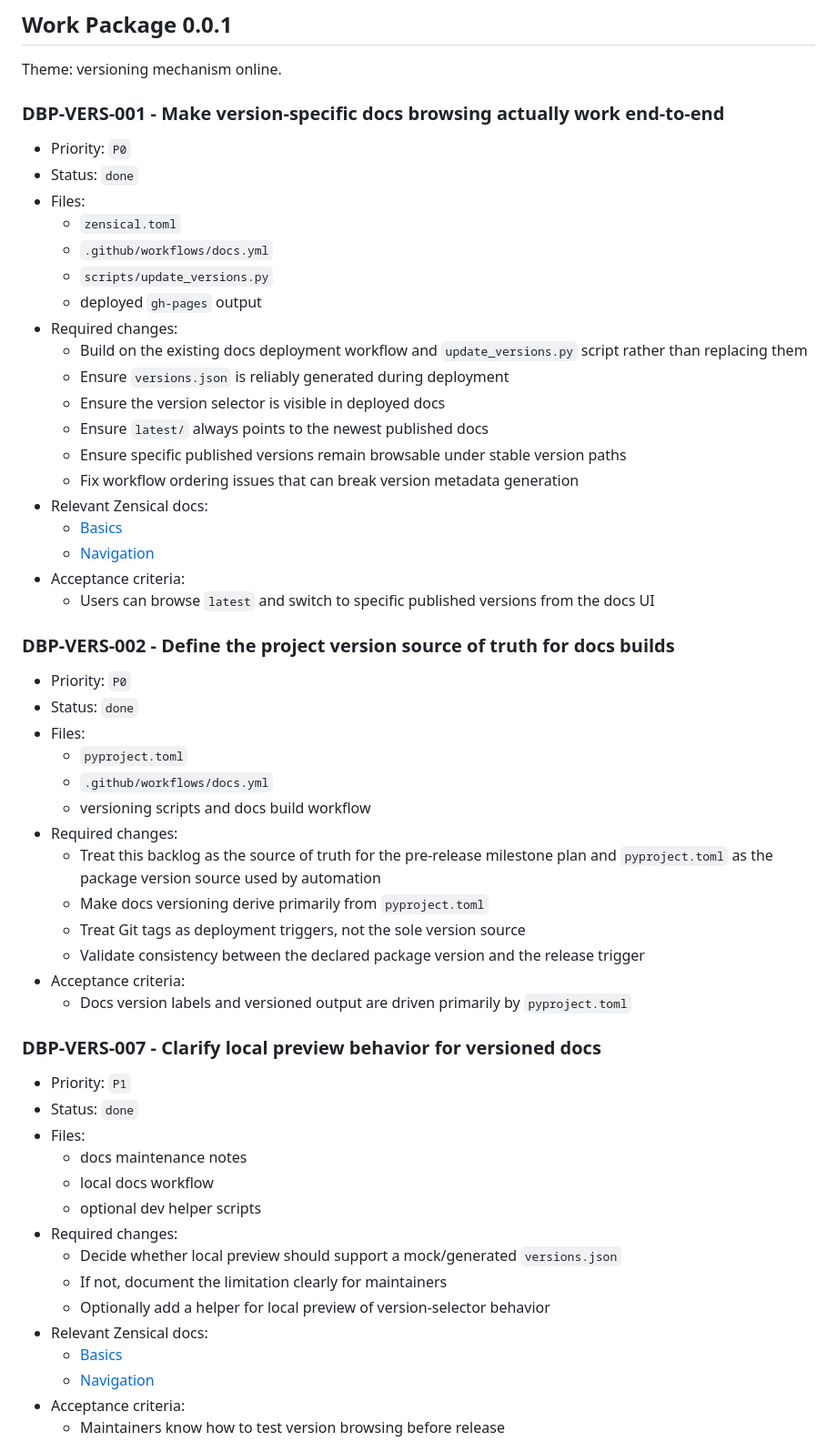
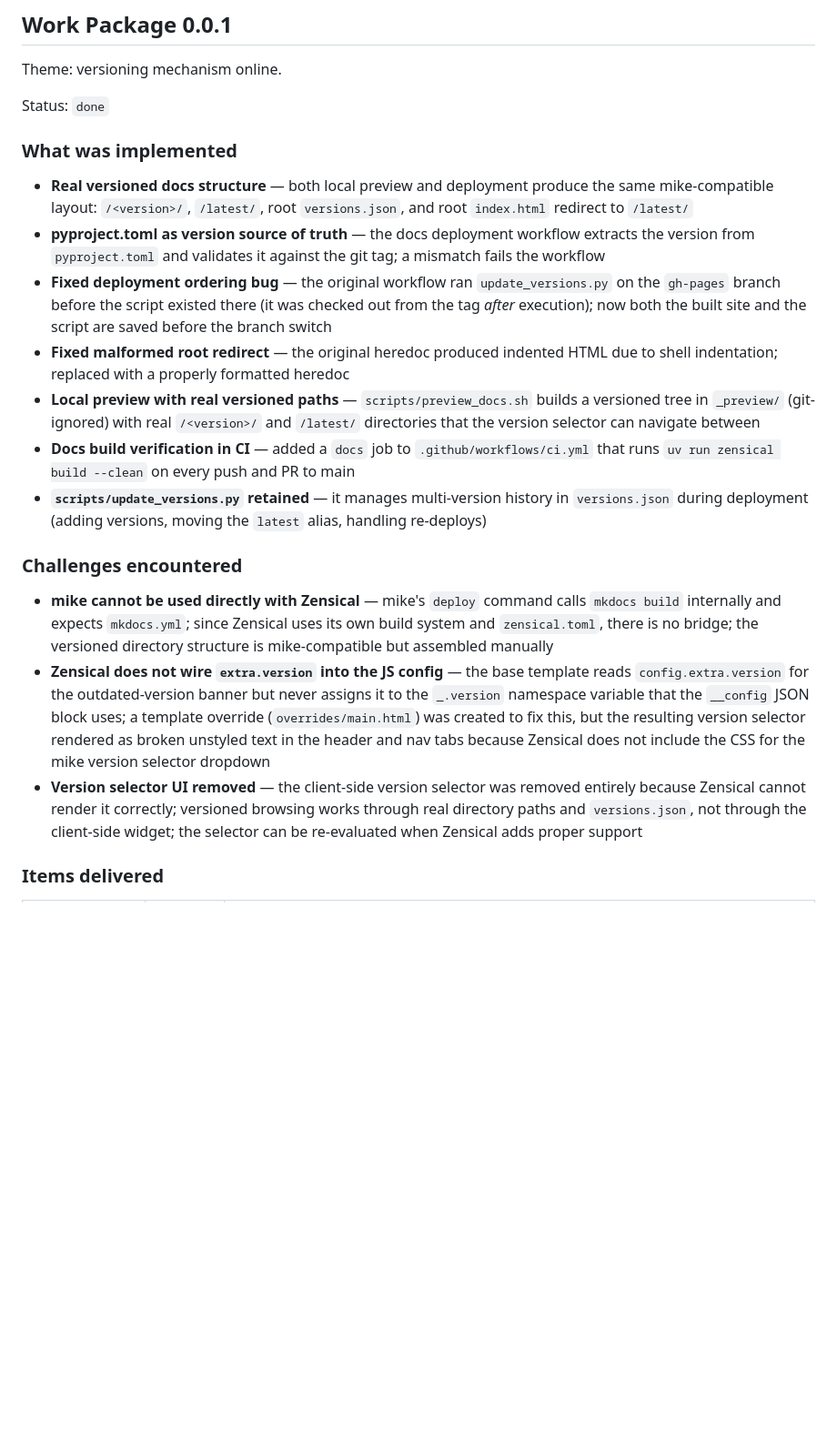
Before and after one commit to knifflig/dbport, a Markdown page: docs/backlog.md, the part around one of its changes. Shown at 91% size. Drawn GitHub-style; blank space fills up the shorter version.

Commit message:
Update backlog: mark WP 0.0.1 as done with implementation notes
Document what was implemented, challenges encountered (mike
incompatibility with Zensical, broken version selector CSS), and
the resulting decisions.

https://claude.ai/code/session_017DS18SvqowucnfBADqzgsw

```diff
--- a/docs/backlog.md
+++ b/docs/backlog.md
@@ -104,59 +104,23 @@ Use these facts as context when working the remaining backlog items.
 
 Theme: versioning mechanism online.
 
-### DBP-VERS-001 - Make version-specific docs browsing actually work end-to-end
+Status: `done`
 
-- Priority: `P0`
-- Status: `done`
-- Files:
-  - `zensical.toml`
-  - `.github/workflows/docs.yml`
-  - `scripts/update_versions.py`
-  - deployed `gh-pages` output
-- Required changes:
-  - Build on the existing docs deployment workflow and `update_versions.py` script rather than replacing them
-  - Ensure `versions.json` is reliably generated during deployment
-  - Ensure the version selector is visible in deployed docs
-  - Ensure `latest/` always points to the newest published docs
-  - Ensure specific published versions remain browsable under stable version paths
-  - Fix workflow ordering issues that can break version metadata generation
-- Relevant Zensical docs:
-  - [Basics](https://zensical.org/docs/setup/basics/)
-  - [Navigation](https://zensical.org/docs/setup/navigation/)
-- Acceptance criteria:
-  - Users can browse `latest` and switch to specific published versions from the docs UI
+### What was implemented
 
-### DBP-VERS-002 - Define the project version source of truth for docs builds
+- **Real versioned docs structure** — both local preview and deployment produce the same mike-compatible layout: `/<version>/`, `/latest/`, root `versions.json`, and root `index.html` redirect to `/latest/`
+- **pyproject.toml as version source of truth** — the docs deployment workflow extracts the version from `pyproject.toml` and validates it against the git tag; a mismatch fails the workflow
+- **Fixed deployment ordering bug** — the original workflow ran `update_versions.py` on the `gh-pages` branch before the script existed there (it was checked out from the tag *after* execution); now both the built site and the script are saved before the branch switch
+- **Fixed malformed root redirect** — the original heredoc produced indented HTML due to shell indentation; replaced with a properly formatted heredoc
+- **Local preview with real versioned paths** — `scripts/preview_docs.sh` builds a versioned tree in `_preview/` (git-ignored) with real `/<version>/` and `/latest/` directories that the version selector can navigate between
+- **Docs build verification in CI** — added a `docs` job to `.github/workflows/ci.yml` that runs `uv run zensical build --clean` on every push and PR to main
+- **`scripts/update_versions.py` retained** — it manages multi-version history in `versions.json` during deployment (adding versions, moving the `latest` alias, handling re-deploys)
 
-- Priority: `P0`
-- Status: `done`
-- Files:
-  - `pyproject.toml`
-  - `.github/workflows/docs.yml`
-  - versioning scripts and docs build workflow
-- Required changes:
-  - Treat this backlog as the source of truth for the pre-release milestone plan and `pyproject.toml` as the package version source used by automation
-  - Make docs versioning derive primarily from `pyproject.toml`
-  - Treat Git tags as deployment triggers, not the sole version source
-  - Validate consistency between the declared package version and the release trigger
-- Acceptance criteria:
-  - Docs version labels and versioned output are driven primarily by `pyproject.toml`
+### Challenges encountered
 
-### DBP-VERS-007 - Clarify local preview behavior for versioned docs
+- **mike cannot be used directly with Zensical** — mike's `deploy` command calls `mkdocs build` internally and expects `mkdocs.yml`; since Zensical uses its own build system and `zensical.toml`, there is no bridge; the versioned directory structure is mike-compatible but assembled manually
+- **Zensical does not wire `extra.version` into the JS config** — the base template reads `config.extra.version` for the outdated-version banner but never assigns it to the `_.version` namespace variable that the `__config` JSON block uses; a template override (`overrides/main.html`) was created to fix this, but the resulting version selector rendered as broken unstyled text in the header and nav tabs because Zensical does not include the CSS for the mike version selector dropdown
+- **Version selector UI removed** — the client-side version selector was removed entirely because Zensical cannot render it correctly; versioned browsing works through real directory paths and `versions.json`, not through the client-side widget; the selector can be re-evaluated when Zensical adds proper support
 
-- Priority: `P1`
-- Status: `done`
-- Files:
-  - docs maintenance notes
-  - local docs workflow
-  - optional dev helper scripts
-- Required changes:
-  - Decide whether local preview should support a mock/generated `versions.json`
-  - If not, document the limitation clearly for maintainers
-  - Optionally add a helper for local preview of version-selector behavior
-- Relevant Zensical docs:
-  - [Basics](https://zensical.org/docs/setup/basics/)
-  - [Navigation](https://zensical.org/docs/setup/navigation/)
-- Acceptance criteria:
-  - Maintainers know how to test version browsing before release
+### Items delivered
 
```
Also changed, not shown: other parts of docs/backlog.md (+6 -15 lines).
